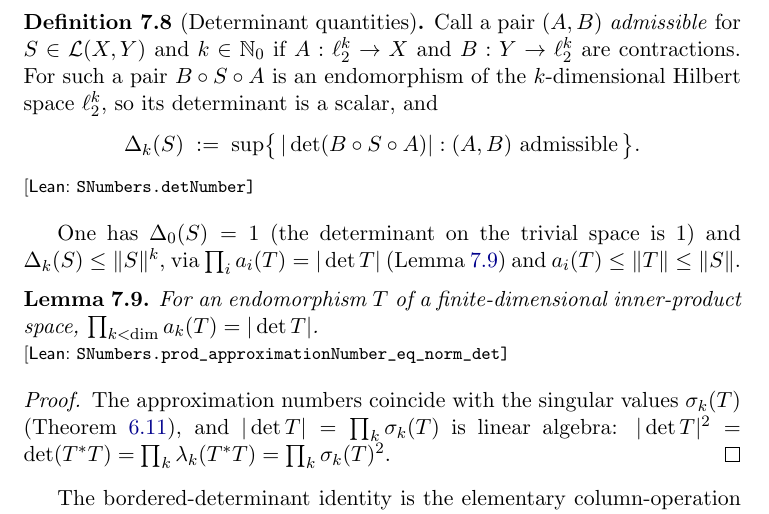
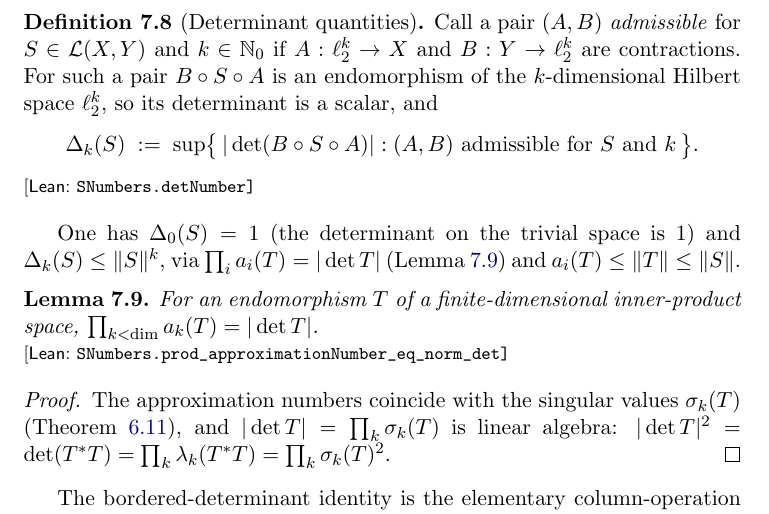
Before and after one commit to mario-ullrich/Lean-SNumbers, a LaTeX thesis (blueprint/src/print.tex, which reads blueprint/src/content.tex): part of page 22 of 42, cut so that both start at the same text. Compiled offline with pdfLaTeX.

Commit message:
Quantify the admissible pairs in the Delta_k definition

```diff
--- a/blueprint/src/content.tex
+++ b/blueprint/src/content.tex
@@ -959,7 +959,7 @@ contractions. For such a pair $B \circ S \circ A$ is an endomorphism of the
 $k$-dimensional Hilbert space $\ell_2^k$, so its determinant is a scalar, and
 \[
   \Delta_k(S) \;:=\; \sup\bigl\{\, |\det(B \circ S \circ A)| :
-    (A, B) \text{ admissible} \,\bigr\} .
+    (A, B) \text{ admissible for } S \text{ and } k \,\bigr\} .
 \]
 \end{definition}
 
```
